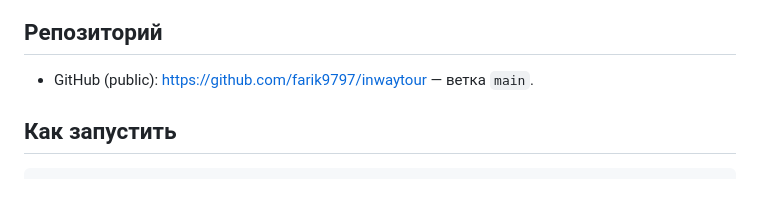
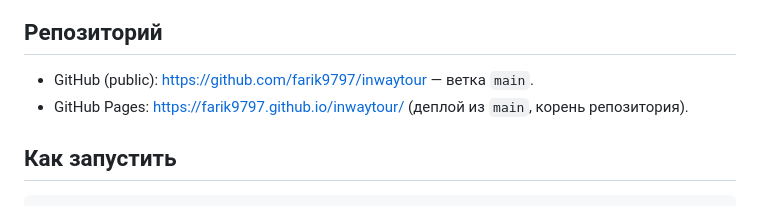
Before and after one commit to farik9797/inwaytour, a Markdown page: PROGRESS.md, the part around the change. GitHub-like rendering.

Commit message:
docs: add GitHub Pages URL
Co-Authored-By: Claude Fable 5.1 <noreply@anthropic.com>

````diff
--- a/PROGRESS.md
+++ b/PROGRESS.md
@@ -15,6 +15,7 @@
 
 ## Репозиторий
 - GitHub (public): https://github.com/farik9797/inwaytour — ветка `main`.
+- GitHub Pages: https://farik9797.github.io/inwaytour/ (деплой из `main`, корень репозитория).
 
 ## Как запустить
 ```bash
````
